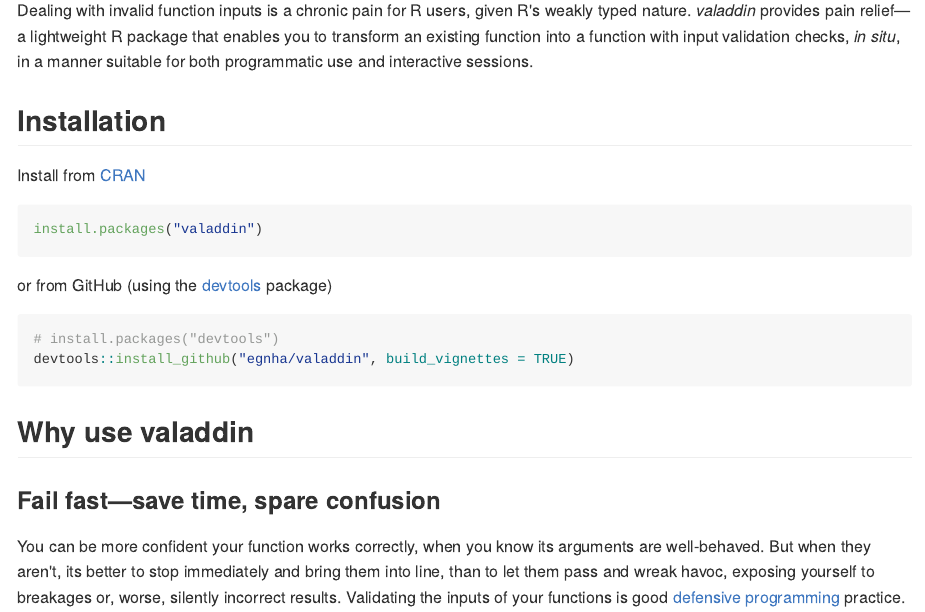
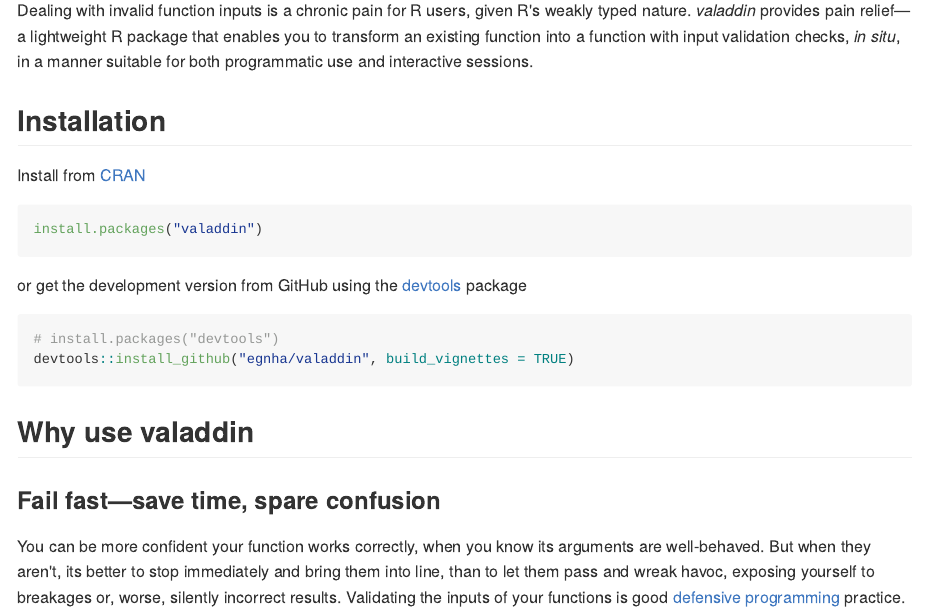
Before and after one commit to egnha/valaddin, an R Markdown document (README.Rmd): the page in a window 1100 px wide, from 110 px down. The pictures show the output file README.md that the author committed with the source, drawn offline in the style of GitHub; badge pictures from the web are left out.

Commit message:
Use development version

````diff
--- a/README.Rmd
+++ b/README.Rmd
@@ -33,8 +33,8 @@
 install.packages("valaddin")
 ```
 
-or from GitHub (using the [devtools](https://github.com/hadley/devtools)
-package)
+or get the development version from GitHub using the
+[devtools](https://github.com/hadley/devtools) package
 
 ```{r, eval = FALSE}
 # install.packages("devtools")
````
Also changed, not shown: NEWS.md (+2 -0 lines), README.md, 1 other file.
